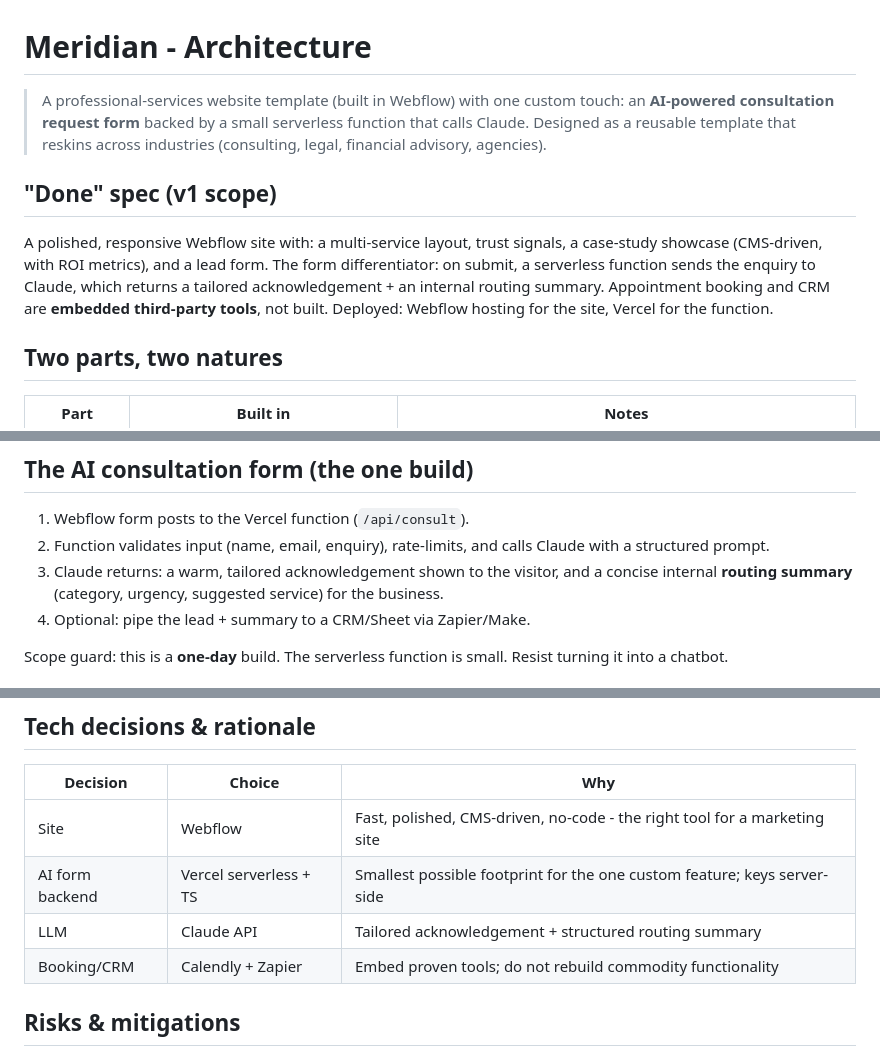
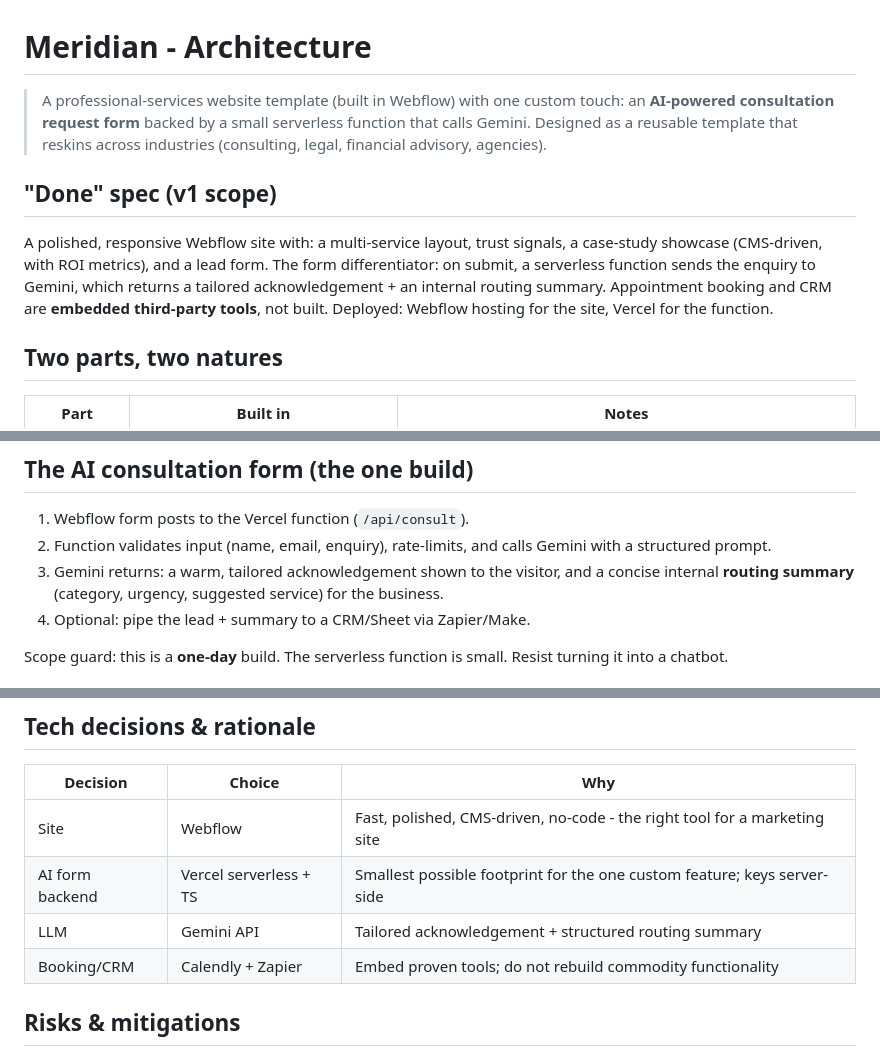
Before and after one commit to Kazzz-ab/Meridian, a Markdown page: ARCHITECTURE.md, 3 parts joined by grey strips. GitHub-like rendering.

Commit message:
Docs: correct LLM reference from Claude to Gemini in ARCHITECTURE.md
Co-Authored-By: Claude Sonnet 4.6 <noreply@anthropic.com>

```diff
--- a/ARCHITECTURE.md
+++ b/ARCHITECTURE.md
@@ -1,10 +1,10 @@
 # Meridian - Architecture
 
-> A professional-services website template (built in Webflow) with one custom touch: an **AI-powered consultation request form** backed by a small serverless function that calls Claude. Designed as a reusable template that reskins across industries (consulting, legal, financial advisory, agencies).
+> A professional-services website template (built in Webflow) with one custom touch: an **AI-powered consultation request form** backed by a small serverless function that calls Gemini. Designed as a reusable template that reskins across industries (consulting, legal, financial advisory, agencies).
 
 ## "Done" spec (v1 scope)
 
-A polished, responsive Webflow site with: a multi-service layout, trust signals, a case-study showcase (CMS-driven, with ROI metrics), and a lead form. The form differentiator: on submit, a serverless function sends the enquiry to Claude, which returns a tailored acknowledgement + an internal routing summary. Appointment booking and CRM are **embedded third-party tools**, not built. Deployed: Webflow hosting for the site, Vercel for the function.
+A polished, responsive Webflow site with: a multi-service layout, trust signals, a case-study showcase (CMS-driven, with ROI metrics), and a lead form. The form differentiator: on submit, a serverless function sends the enquiry to Gemini, which returns a tailored acknowledgement + an internal routing summary. Appointment booking and CRM are **embedded third-party tools**, not built. Deployed: Webflow hosting for the site, Vercel for the function.
 
 ## Two parts, two natures
 
@@ -18,8 +18,8 @@ Be honest in the case study: this is a **Webflow** piece. The engineering signal
 ## The AI consultation form (the one build)
 
 1. Webflow form posts to the Vercel function (`/api/consult`).
-2. Function validates input (name, email, enquiry), rate-limits, and calls Claude with a structured prompt.
-3. Claude returns: a warm, tailored acknowledgement shown to the visitor, and a concise internal **routing summary** (category, urgency, suggested service) for the business.
+2. Function validates input (name, email, enquiry), rate-limits, and calls Gemini with a structured prompt.
+3. Gemini returns: a warm, tailored acknowledgement shown to the visitor, and a concise internal **routing summary** (category, urgency, suggested service) for the business.
 4. Optional: pipe the lead + summary to a CRM/Sheet via Zapier/Make.
 
 Scope guard: this is a **one-day** build. The serverless function is small. Resist turning it into a chatbot.
@@ -42,7 +42,7 @@ Scope guard: this is a **one-day** build. The serverless function is small. Resi
 |----------|--------|-----|
 | Site | Webflow | Fast, polished, CMS-driven, no-code - the right tool for a marketing site |
 | AI form backend | Vercel serverless + TS | Smallest possible footprint for the one custom feature; keys server-side |
-| LLM | Claude API | Tailored acknowledgement + structured routing summary |
+| LLM | Gemini API | Tailored acknowledgement + structured routing summary |
 | Booking/CRM | Calendly + Zapier | Embed proven tools; do not rebuild commodity functionality |
 
 ## Risks & mitigations
```
